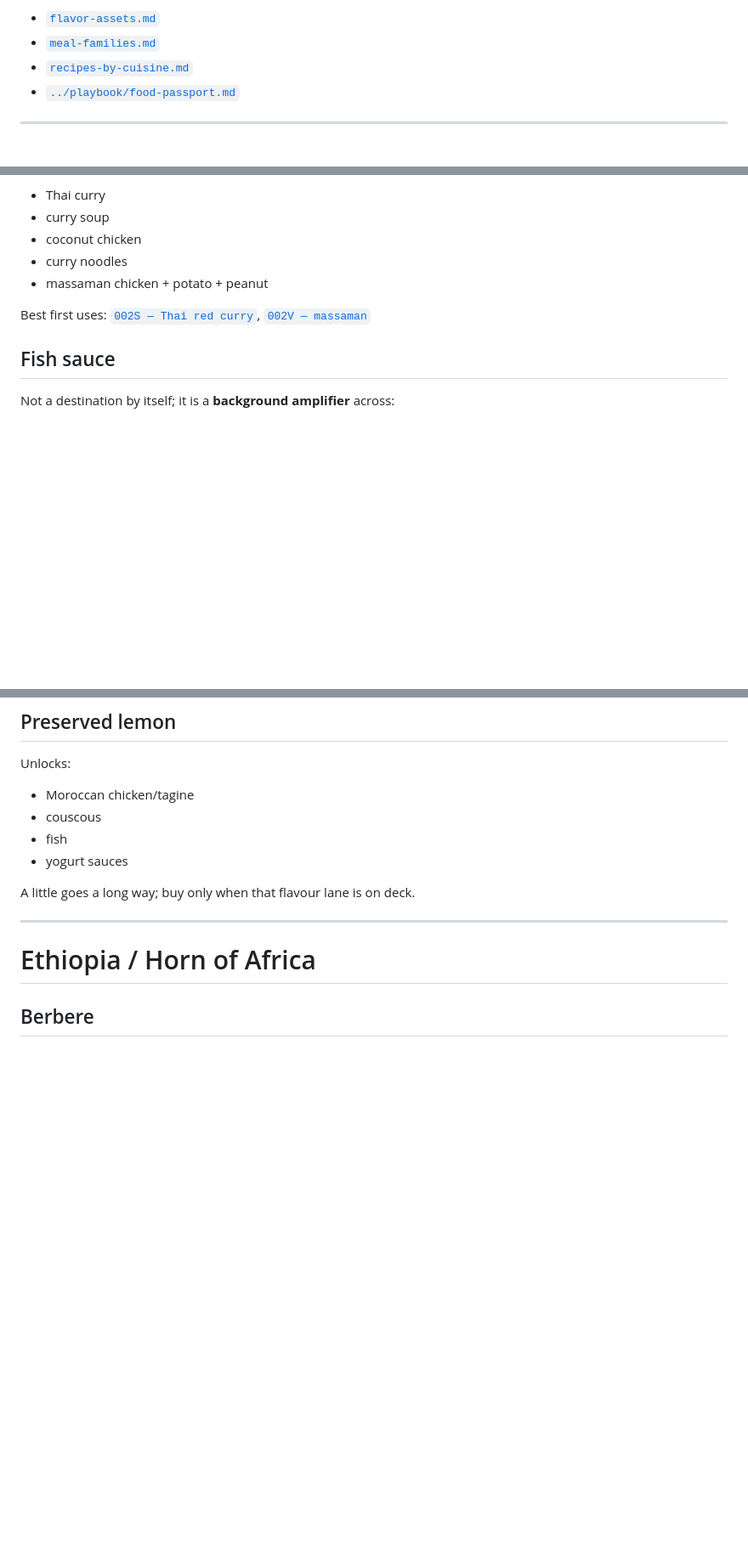
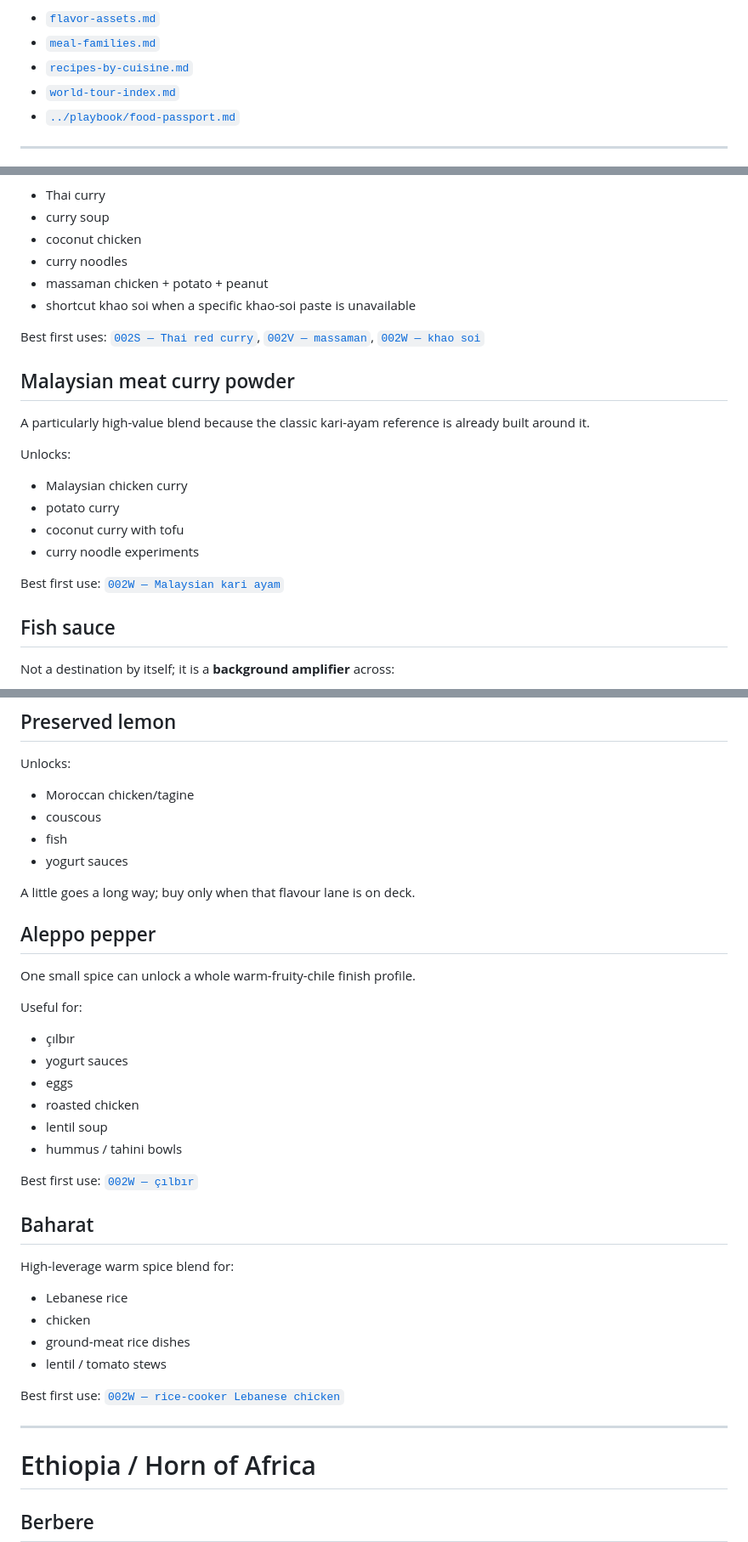
Before and after one commit to teamleaderleo/food-experiment, a Markdown page: compendium/identity-ingredients.md, 3 parts joined by grey strips. Shown at 85% size. Rendered like a GitHub page; blank space fills up the shorter version.

Commit message:
Add round 4 identity ingredients

```diff
--- a/compendium/identity-ingredients.md
+++ b/compendium/identity-ingredients.md
@@ -13,6 +13,7 @@ See also:
 - [`flavor-assets.md`](flavor-assets.md)
 - [`meal-families.md`](meal-families.md)
 - [`recipes-by-cuisine.md`](recipes-by-cuisine.md)
+- [`world-tour-index.md`](world-tour-index.md)
 - [`../playbook/food-passport.md`](../playbook/food-passport.md)
 
 ---
@@ -86,8 +87,22 @@ Unlocks:
 - coconut chicken
 - curry noodles
 - massaman chicken + potato + peanut
+- shortcut khao soi when a specific khao-soi paste is unavailable
 
-Best first uses: [`002S — Thai red curry`](../experiments/002s-guest-worthy-low-fuss.md), [`002V — massaman`](../experiments/002v-world-tour-round-3.md)
+Best first uses: [`002S — Thai red curry`](../experiments/002s-guest-worthy-low-fuss.md), [`002V — massaman`](../experiments/002v-world-tour-round-3.md), [`002W — khao soi`](../experiments/002w-world-tour-round-4.md)
+
+## Malaysian meat curry powder
+
+A particularly high-value blend because the classic kari-ayam reference is already built around it.
+
+Unlocks:
+
+- Malaysian chicken curry
+- potato curry
+- coconut curry with tofu
+- curry noodle experiments
+
+Best first use: [`002W — Malaysian kari ayam`](../experiments/002w-world-tour-round-4.md)
 
 ## Fish sauce
 
@@ -322,6 +363,32 @@ Unlocks:
 
 A little goes a long way; buy only when that flavour lane is on deck.
 
+## Aleppo pepper
+
+One small spice can unlock a whole warm-fruity-chile finish profile.
+
+Useful for:
+
+- çılbır
+- yogurt sauces
+- eggs
+- roasted chicken
+- lentil soup
+- hummus / tahini bowls
+
+Best first use: [`002W — çılbır`](../experiments/002w-world-tour-round-4.md)
+
+## Baharat
+
+High-leverage warm spice blend for:
+
+- Lebanese rice
+- chicken
+- ground-meat rice dishes
+- lentil / tomato stews
+
+Best first use: [`002W — rice-cooker Lebanese chicken`](../experiments/002w-world-tour-round-4.md)
+
 ---
 
 # Ethiopia / Horn of Africa
```
Also changed, not shown: other parts of compendium/identity-ingredients.md (+58 -2 lines).
